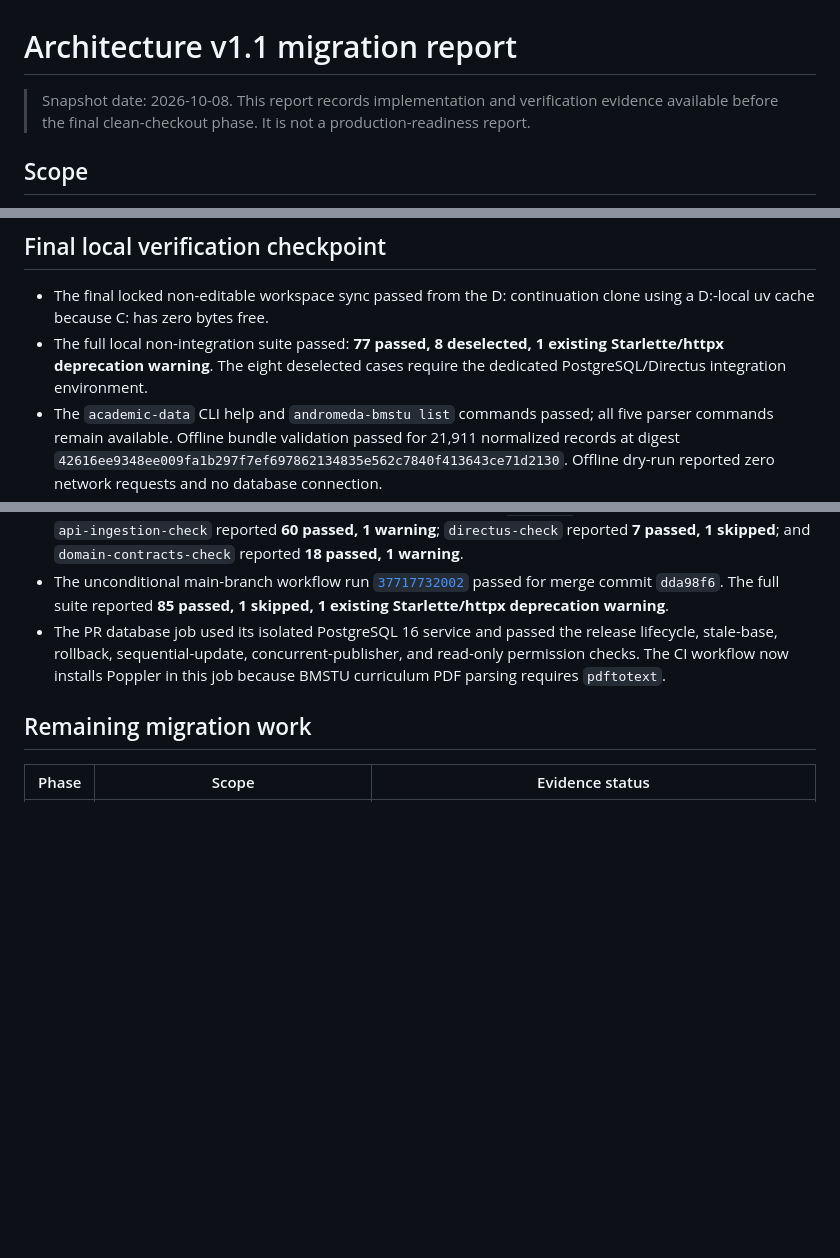
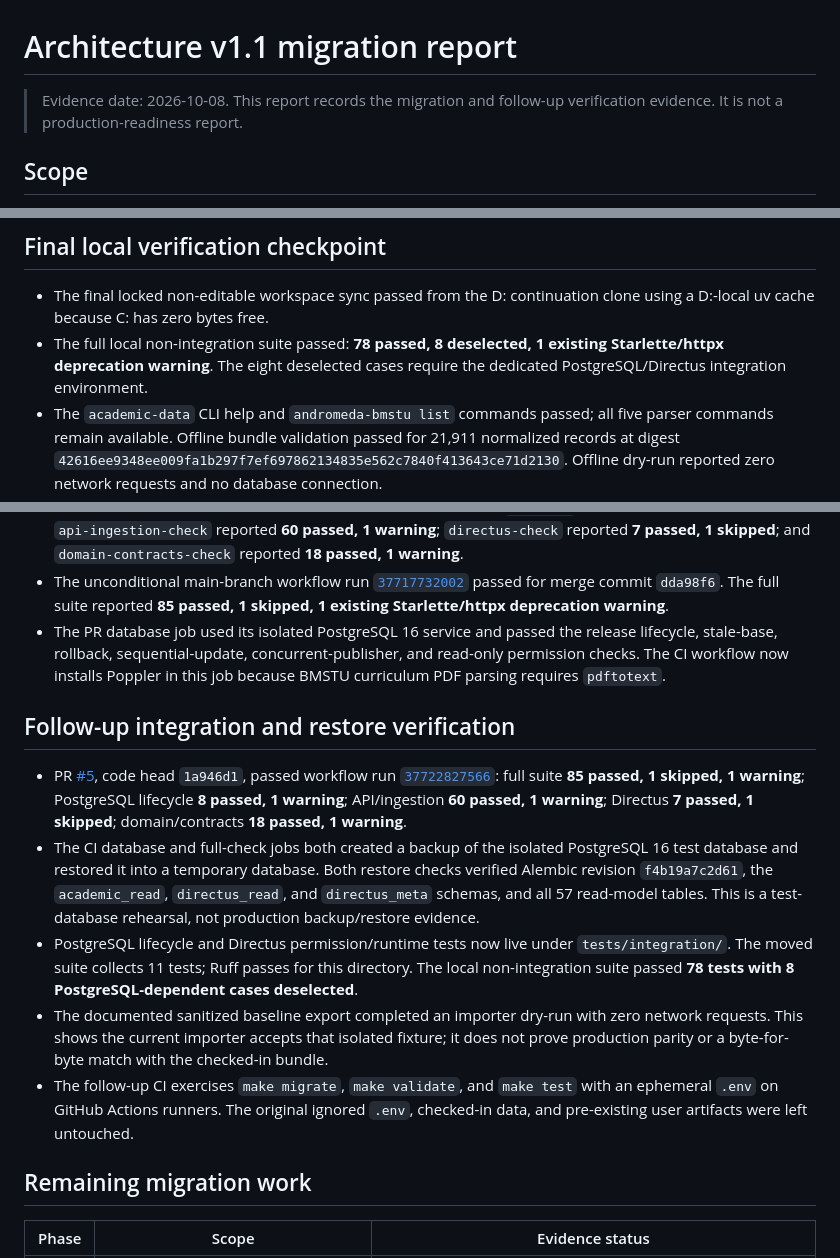
Before and after one commit to artemnoor/andromeda-bmstu-monorepo, a Markdown page: docs/architecture/MIGRATION_REPORT.md, 3 parts joined by grey strips. Drawn GitHub-style; blank space fills up the shorter version.

Commit message:
docs: record integration and restore verification

```diff
--- a/docs/architecture/MIGRATION_REPORT.md
+++ b/docs/architecture/MIGRATION_REPORT.md
@@ -1,6 +1,6 @@
 # Architecture v1.1 migration report
 
-> Snapshot date: 2026-10-08. This report records implementation and verification evidence available before the final clean-checkout phase. It is not a production-readiness report.
+> Evidence date: 2026-10-08. This report records the migration and follow-up verification evidence. It is not a production-readiness report.
 
 ## Scope
 
@@ -39,7 +39,7 @@ Verification completed: focused domain/contracts/API/boundary suite **55 passed*
 ## Final local verification checkpoint
 
 - The final locked non-editable workspace sync passed from the D: continuation clone using a D:-local uv cache because C: has zero bytes free.
-- The full local non-integration suite passed: **77 passed, 8 deselected, 1 existing Starlette/httpx deprecation warning**. The eight deselected cases require the dedicated PostgreSQL/Directus integration environment.
+- The full local non-integration suite passed: **78 passed, 8 deselected, 1 existing Starlette/httpx deprecation warning**. The eight deselected cases require the dedicated PostgreSQL/Directus integration environment.
 - The `academic-data` CLI help and `andromeda-bmstu list` commands passed; all five parser commands remain available. Offline bundle validation passed for 21,911 normalized records at digest `42616ee9348ee009fa1b297f7ef697862134835e562c7840f413643ce71d2130`. Offline dry-run reported zero network requests and no database connection.
 - Focused Ruff checks passed for the edited application and database repository files. Repository-wide `ruff check .` reports **280 findings**; this migration did not reformat unrelated baseline code.
 - Default and Directus-profile Compose configurations passed with `--env-file .env.example`, without consulting the ignored `.env`.
@@ -54,6 +54,14 @@ Verification completed: focused domain/contracts/API/boundary suite **55 passed*
 - Pull request workflow run [`37715604293`](https://github.com/artemnoor/andromeda-bmstu-monorepo/actions/runs/37715604293) passed on the final PR head. It reported **85 passed, 1 skipped, 1 existing Starlette/httpx deprecation warning** in the full suite; `db-check` reported **8 passed, 1 warning**; `api-ingestion-check` reported **60 passed, 1 warning**; `directus-check` reported **7 passed, 1 skipped**; and `domain-contracts-check` reported **18 passed, 1 warning**.
 - The unconditional main-branch workflow run [`37717732002`](https://github.com/artemnoor/andromeda-bmstu-monorepo/actions/runs/37717732002) passed for merge commit `dda98f6`. The full suite reported **85 passed, 1 skipped, 1 existing Starlette/httpx deprecation warning**.
 - The PR database job used its isolated PostgreSQL 16 service and passed the release lifecycle, stale-base, rollback, sequential-update, concurrent-publisher, and read-only permission checks. The CI workflow now installs Poppler in this job because BMSTU curriculum PDF parsing requires `pdftotext`.
+
+## Follow-up integration and restore verification
+
+- PR [#5](https://github.com/artemnoor/andromeda-bmstu-monorepo/pull/5), code head `1a946d1`, passed workflow run [`37722827566`](https://github.com/artemnoor/andromeda-bmstu-monorepo/actions/runs/37722827566): full suite **85 passed, 1 skipped, 1 warning**; PostgreSQL lifecycle **8 passed, 1 warning**; API/ingestion **60 passed, 1 warning**; Directus **7 passed, 1 skipped**; domain/contracts **18 passed, 1 warning**.
+- The CI database and full-check jobs both created a backup of the isolated PostgreSQL 16 test database and restored it into a temporary database. Both restore checks verified Alembic revision `f4b19a7c2d61`, the `academic_read`, `directus_read`, and `directus_meta` schemas, and all 57 read-model tables. This is a test-database rehearsal, not production backup/restore evidence.
+- PostgreSQL lifecycle and Directus permission/runtime tests now live under `tests/integration/`. The moved suite collects 11 tests; Ruff passes for this directory. The local non-integration suite passed **78 tests with 8 PostgreSQL-dependent cases deselected**.
+- The documented sanitized baseline export completed an importer dry-run with zero network requests. This shows the current importer accepts that isolated fixture; it does not prove production parity or a byte-for-byte match with the checked-in bundle.
+- The follow-up CI exercises `make migrate`, `make validate`, and `make test` with an ephemeral `.env` on GitHub Actions runners. The original ignored `.env`, checked-in data, and pre-existing user artifacts were left untouched.
 
 ## Remaining migration work
 
```
Also changed, not shown: other parts of docs/architecture/MIGRATION_REPORT.md (+1 -1 lines), 1 other file.
